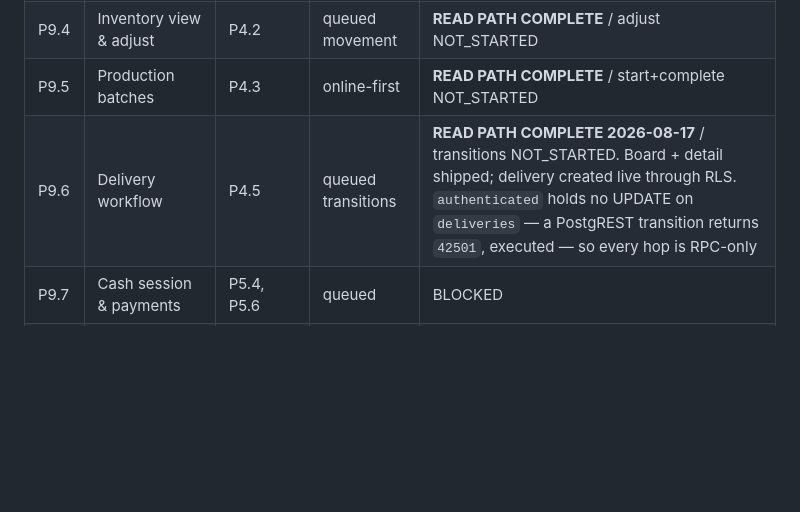
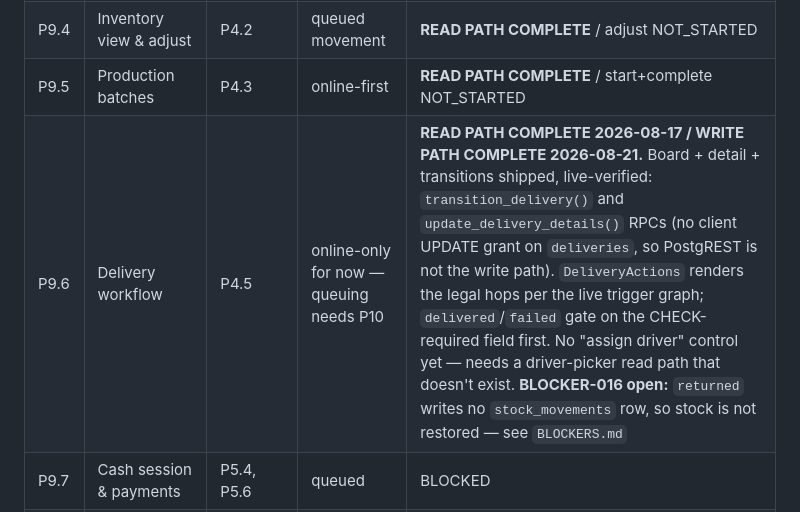
Before and after one commit to isaaCecurity/-Davila-B-B, a Markdown page: BACKEND_ROADMAP.md, the part around the change. Rendered like a GitHub page; blank space fills up the shorter version.

Commit message:
docs(roadmap): correct stale P9.6 status — write path is complete
The P9 slice table still said delivery transitions were NOT_STARTED after
they shipped and were live-verified in 236a90d. Also corrected the offline
column: the mutations are online-only for now, not queued — P10 (the
offline layer) hasn't started, so nothing queues yet.

Co-Authored-By: Claude Sonnet 5 <noreply@anthropic.com>

```diff
--- a/BACKEND_ROADMAP.md
+++ b/BACKEND_ROADMAP.md
@@ -602,7 +602,7 @@ behaviour → tests → acceptance gate.**
 | P9.3 | Ticket creation (driver) | P4.4 | queued, immutable | BLOCKED (005, 006) |
 | P9.4 | Inventory view & adjust | P4.2 | queued movement | **READ PATH COMPLETE** / adjust NOT_STARTED |
 | P9.5 | Production batches | P4.3 | online-first | **READ PATH COMPLETE** / start+complete NOT_STARTED |
-| P9.6 | Delivery workflow | P4.5 | queued transitions | **READ PATH COMPLETE 2026-08-17** / transitions NOT_STARTED. Board + detail shipped; delivery created live through RLS. `authenticated` holds no UPDATE on `deliveries` — a PostgREST transition returns `42501`, executed — so every hop is RPC-only |
+| P9.6 | Delivery workflow | P4.5 | online-only for now — queuing needs P10 | **READ PATH COMPLETE 2026-08-17 / WRITE PATH COMPLETE 2026-08-21.** Board + detail + transitions shipped, live-verified: `transition_delivery()` and `update_delivery_details()` RPCs (no client UPDATE grant on `deliveries`, so PostgREST is not the write path). `DeliveryActions` renders the legal hops per the live trigger graph; `delivered`/`failed` gate on the CHECK-required field first. No "assign driver" control yet — needs a driver-picker read path that doesn't exist. **BLOCKER-016 open:** `returned` writes no `stock_movements` row, so stock is not restored — see `BLOCKERS.md` |
 | P9.7 | Cash session & payments | P5.4, P5.6 | queued | BLOCKED |
 | P9.8 | Reports (mobile-light) | P5.8 | online-only | BLOCKED |
 
```
